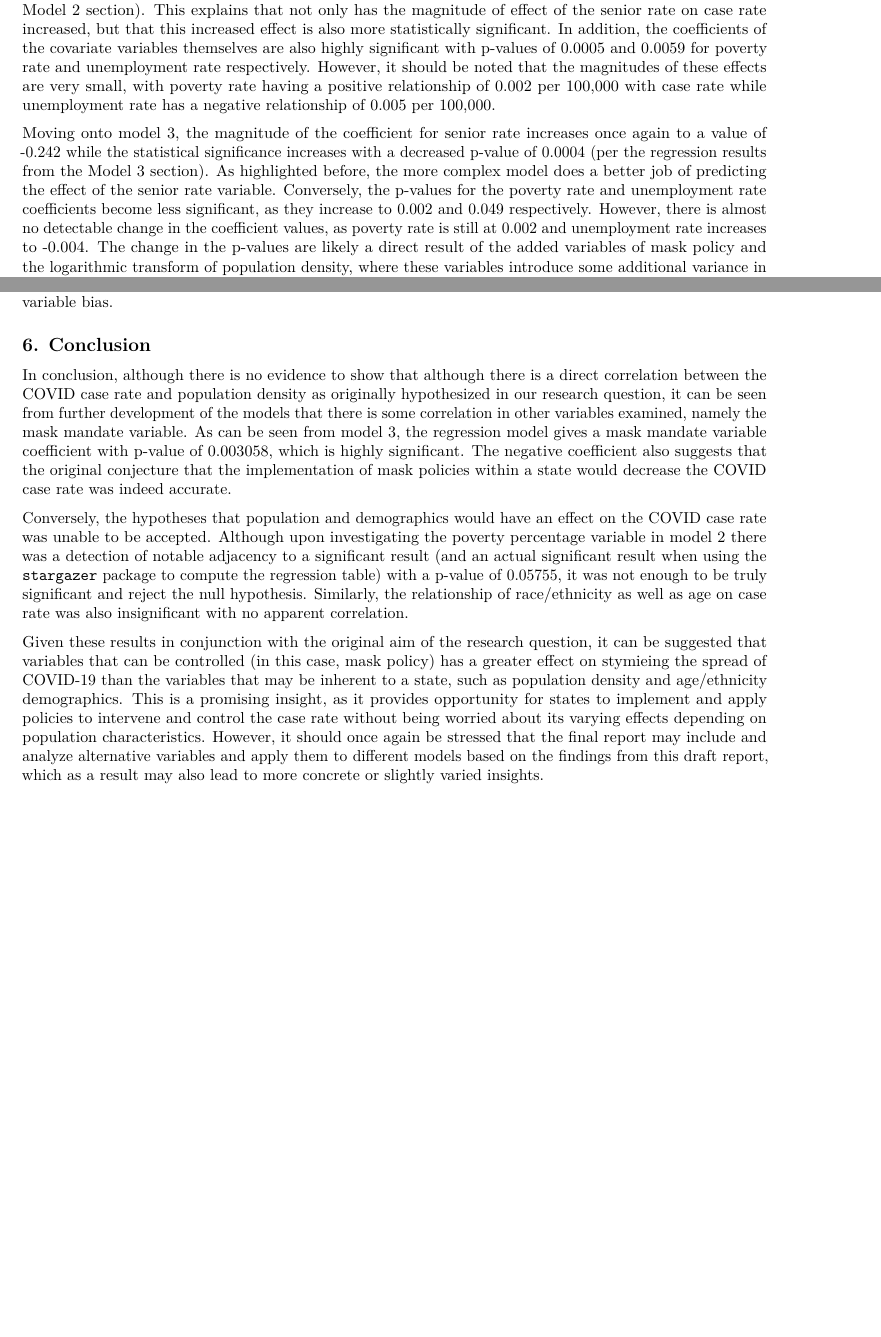
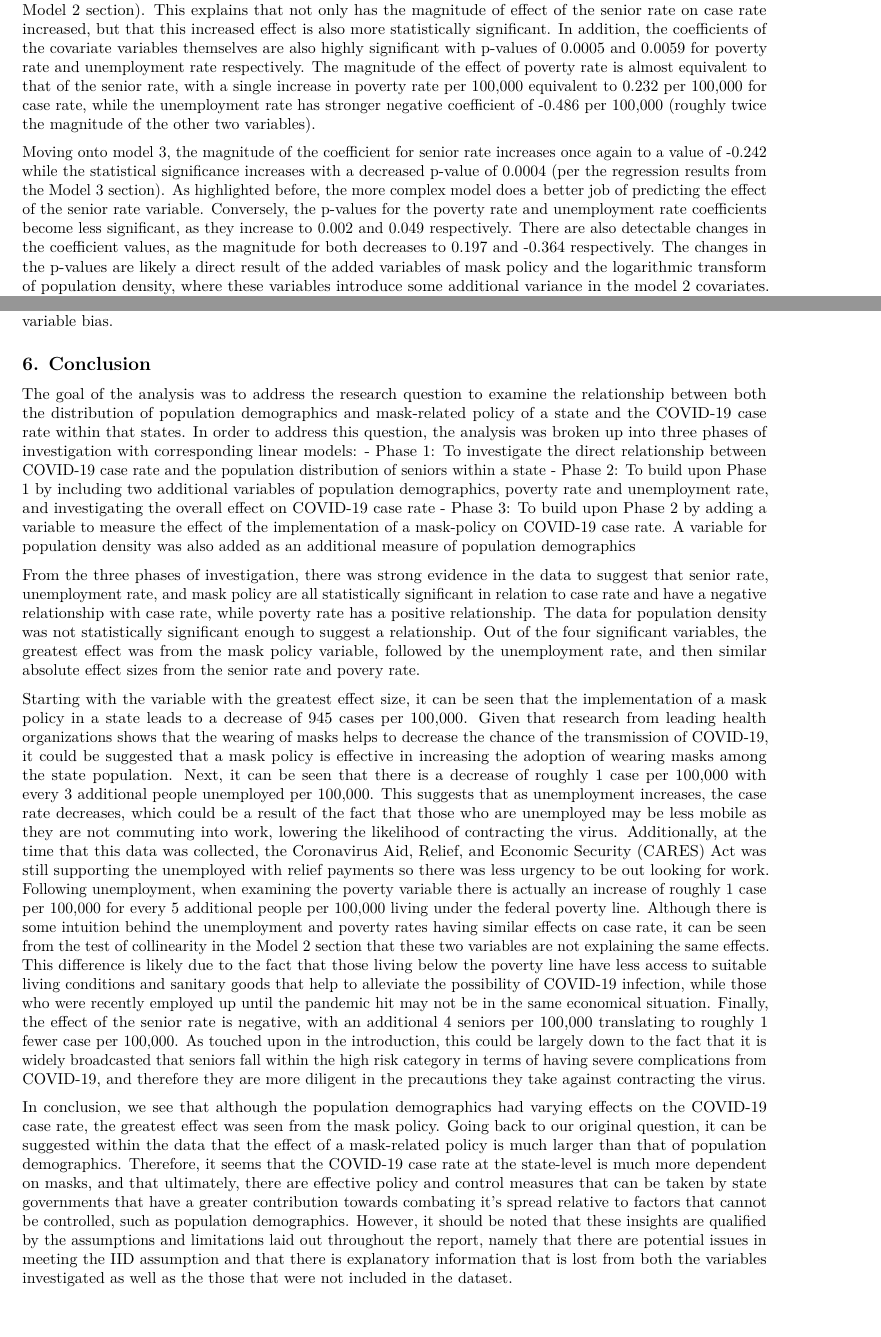
Before and after one commit to stemlock/COVID19_Regression_Study, an R Markdown document (Jackson_Liu_Temlock_Zhang_Lab2_Draft_Report.Rmd): two parts of pages 38 and 41 of 41, joined at a grey line, cut so that both start at the same text. Rendered offline with R 4.5, knitr and Pandoc, then LaTeX, with nearby package versions; some code elsewhere in the file could not run offline.

Commit message:
Updated regression table analysis and conclusion

```diff
--- a/Jackson_Liu_Temlock_Zhang_Lab2_Draft_Report.Rmd
+++ b/Jackson_Liu_Temlock_Zhang_Lab2_Draft_Report.Rmd
@@ -675,7 +673,7 @@ Initially addressing the progression of the models at a macro level, the regress
 
 When diving into each model more closely and investigating the individual variable coefficients themselves, there is further evidence for robustness in the results across the models.
 
-In model 1, the coefficient of -0.174 for the senior rate per 100,000 is significant with a p-value of 0.0234 (per the regression results from the Model 1 section). When the covariate variables of unemployment rate and poverty rate are added in to model 2, the coefficient for senior rate adjusts to a greater magnitude of -0.231 while the p-value appreciably decreases to a value of 0.0015 (per the regression results from the Model 2 section). This explains that not only has the magnitude of effect of the senior rate on case rate increased, but that this increased effect is also more statistically significant. In addition, the coefficients of the covariate variables themselves are also highly significant with p-values of 0.0005 and 0.0059 for poverty rate and unemployment rate respectively. However, it should be noted that the magnitudes of these effects are very small, with poverty rate having a positive relationship of 0.002 per 100,000 with case rate while unemployment rate has a negative relationship of 0.005 per 100,000.
+In model 1, the coefficient of -0.174 for the senior rate per 100,000 is significant with a p-value of 0.0234 (per the regression results from the Model 1 section). When the covariate variables of unemployment rate and poverty rate are added in to model 2, the coefficient for senior rate adjusts to a greater magnitude of -0.231 while the p-value appreciably decreases to a value of 0.0015 (per the regression results from the Model 2 section). This explains that not only has the magnitude of effect of the senior rate on case rate increased, but that this increased effect is also more statistically significant. In addition, the coefficients of the covariate variables themselves are also highly significant with p-values of 0.0005 and 0.0059 for poverty rate and unemployment rate respectively. The magnitude of the effect of poverty rate is almost equivalent to that of the senior rate, with a single increase in poverty rate per 100,000 equivalent to 0.232 per 100,000 for case rate, while the unemployment rate has stronger negative coefficient of -0.486 per 100,000 (roughly twice the magnitude of the other two variables).
 
-Moving onto model 3, the magnitude of the coefficient for senior rate increases once again to a value of -0.242 while the statistical significance increases with a decreased p-value of 0.0004 (per the regression results from the Model 3 section). As highlighted before, the more complex model does a better job of predicting the effect of the senior rate variable. Conversely, the p-values for the poverty rate and unemployment rate coefficients become less significant, as they increase to 0.002 and 0.049 respectively. However, there is almost no detectable change in the coefficient values, as poverty rate is still at 0.002 and unemployment rate increases to -0.004. The change in the p-values are likely a direct result of the added variables of mask policy and the logarithmic transform of population density, where these variables introduce some additional variance in the model 2 covariates. Notably, the coefficient for the mask policy covariate is significant with a p-value of 0.0027 and has by far the greatest effect on the outcome variable with a coefficient of -945.6. The populuation density covariate is not significant with a p-value of 0.3369.
+Moving onto model 3, the magnitude of the coefficient for senior rate increases once again to a value of -0.242 while the statistical significance increases with a decreased p-value of 0.0004 (per the regression results from the Model 3 section). As highlighted before, the more complex model does a better job of predicting the effect of the senior rate variable. Conversely, the p-values for the poverty rate and unemployment rate coefficients become less significant, as they increase to 0.002 and 0.049 respectively. There are also detectable changes in the coefficient values, as the magnitude for both decreases to 0.197 and -0.364 respectively. The changes in the p-values are likely a direct result of the added variables of mask policy and the logarithmic transform of population density, where these variables introduce some additional variance in the model 2 covariates. Notably, the coefficient for the mask policy covariate is significant with a p-value of 0.0027 and has by far the greatest effect on the outcome variable with a coefficient of -945.6. The populuation density covariate is not significant with a p-value of 0.3369.
 
@@ -717,8 +715,13 @@ These effects may be included with a variable that demonstrates how much of a st
 
 ## 6. Conclusion
 
-In conclusion, although there is no evidence to show that although there is a direct correlation between the COVID case rate and population density as originally hypothesized in our research question, it can be seen from further development of the models that there is some correlation in other variables examined, namely the mask mandate variable. As can be seen from model 3, the regression model gives a mask mandate variable coefficient with p-value of 0.003058, which is highly significant. The negative coefficient also suggests that the original conjecture that the implementation of mask policies within a state would decrease the COVID case rate was indeed accurate.
+The goal of the analysis was to address the research question to examine the relationship between both the distribution of population demographics and mask-related policy of a state and the COVID-19 case rate within that states. In order to address this question, the analysis was broken up into three phases of investigation with corresponding linear models:
+- Phase 1: To investigate the direct relationship between COVID-19 case rate and the population distribution of seniors within a state
+- Phase 2: To build upon Phase 1 by including two additional variables of population demographics, poverty rate and unemployment rate, and investigating the overall effect on COVID-19 case rate
+- Phase 3: To build upon Phase 2 by adding a variable to measure the effect of the implementation of a mask-policy on COVID-19 case rate. A variable for population density was also added as an additional measure of population demographics
 
-Conversely, the hypotheses that population and demographics would have an effect on the COVID case rate was unable to be accepted. Although upon investigating the poverty percentage variable in model 2 there was a detection of notable adjacency to a significant result (and an actual significant result when using the `stargazer` package to compute the regression table) with a p-value of 0.05755, it was not enough to be truly significant and reject the null hypothesis. Similarly, the relationship of race/ethnicity as well as age on case rate was also insignificant with no apparent correlation.
+From the three phases of investigation, there was strong evidence in the data to suggest that senior rate, unemployment rate, and mask policy are all statistically significant in relation to case rate and have a negative relationship with case rate, while poverty rate has a positive relationship. The data for population density was not statistically significant enough to suggest a relationship. Out of the four significant variables, the greatest effect was from the mask policy variable, followed by the unemployment rate, and then similar absolute effect sizes from the senior rate and povery rate.
 
-Given these results in conjunction with the original aim of the research question, it can be suggested that variables that can be controlled (in this case, mask policy) has a greater effect on stymieing the spread of COVID-19 than the variables that may be inherent to a state, such as population density and age/ethnicity demographics. This is a promising insight, as it provides opportunity for states to implement and apply policies to intervene and control the case rate without being worried about its varying effects depending on population characteristics. However, it should once again be stressed that the final report may include and analyze alternative variables and apply them to different models based on the findings from this draft report, which as a result may also lead to more concrete or slightly varied insights.
+Starting with the variable with the greatest effect size, it can be seen that the implementation of a mask policy in a state leads to a decrease of 945 cases per 100,000. Given that research from leading health organizations shows that the wearing of masks helps to decrease the chance of the transmission of COVID-19, it could be suggested that a mask policy is effective in increasing the adoption of wearing masks among the state population. Next, it can be seen that there is a decrease of roughly 1 case per 100,000 with every 3 additional people unemployed per 100,000. This suggests that as unemployment increases, the case rate decreases, which could be a result of the fact that those who are unemployed may be less mobile as they are not commuting into work, lowering the likelihood of contracting the virus. Additionally, at the time that this data was collected, the Coronavirus Aid, Relief, and Economic Security (CARES) Act was still supporting the unemployed with relief payments so there was less urgency to be out looking for work. Following unemployment, when examining the poverty variable there is actually an increase of roughly 1 case per 100,000 for every 5 additional people per 100,000 living under the federal poverty line. Although there is some intuition behind the unemployment and poverty rates having similar effects on case rate, it can be seen from the test of collinearity in the Model 2 section that these two variables are not explaining the same effects. This difference is likely due to the fact that those living below the poverty line have less access to suitable living conditions and sanitary goods that help to alleviate the possibility of COVID-19 infection, while those who were recently employed up until the pandemic hit may not be in the same economical situation. Finally, the effect of the senior rate is negative, with an additional 4 seniors per 100,000 translating to roughly 1 fewer case per 100,000. As touched upon in the introduction, this could be largely down to the fact that it is widely broadcasted that seniors fall within the high risk category in terms of having severe complications from COVID-19, and therefore they are more diligent in the precautions they take against contracting the virus.
+
+In conclusion, we see that although the population demographics had varying effects on the COVID-19 case rate, the greatest effect was seen from the mask policy. Going back to our original question, it can be suggested within the data that the effect of a mask-related policy is much larger than that of population demographics. Therefore, it seems that the COVID-19 case rate at the state-level is much more dependent on masks, and that ultimately, there are effective policy and control measures that can be taken by state governments that have a greater contribution towards combating it's spread relative to factors that cannot be controlled, such as population demographics. However, it should be noted that these insights are qualified by the assumptions and limitations laid out throughout the report, namely that there are potential issues in meeting the IID assumption and that there is explanatory information that is lost from both the variables investigated as well as the those that were not included in the dataset.
```
Also changed, not shown: Jackson_Liu_Temlock_Zhang_Lab2_Draft_Report.Rmd (8 more changed lines).
